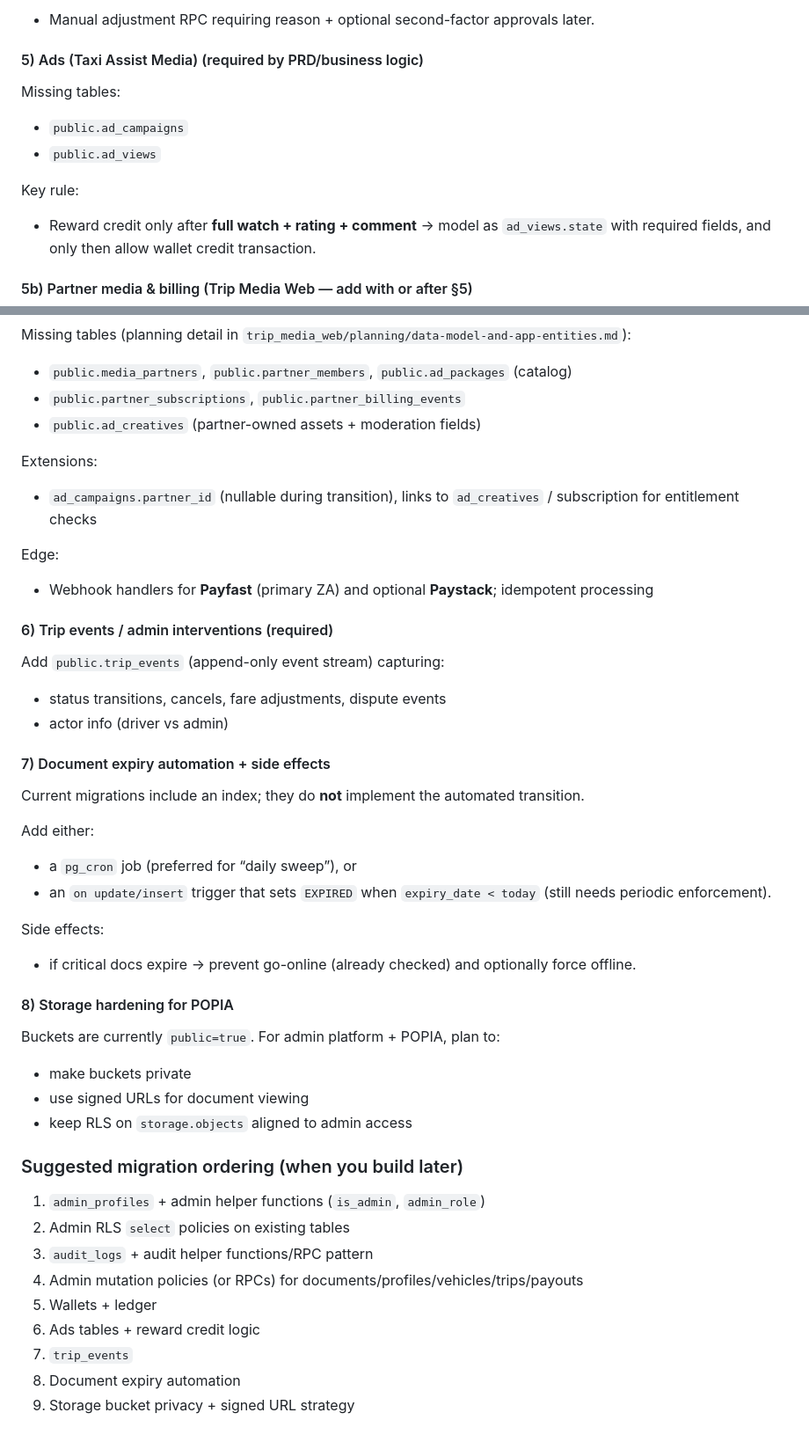
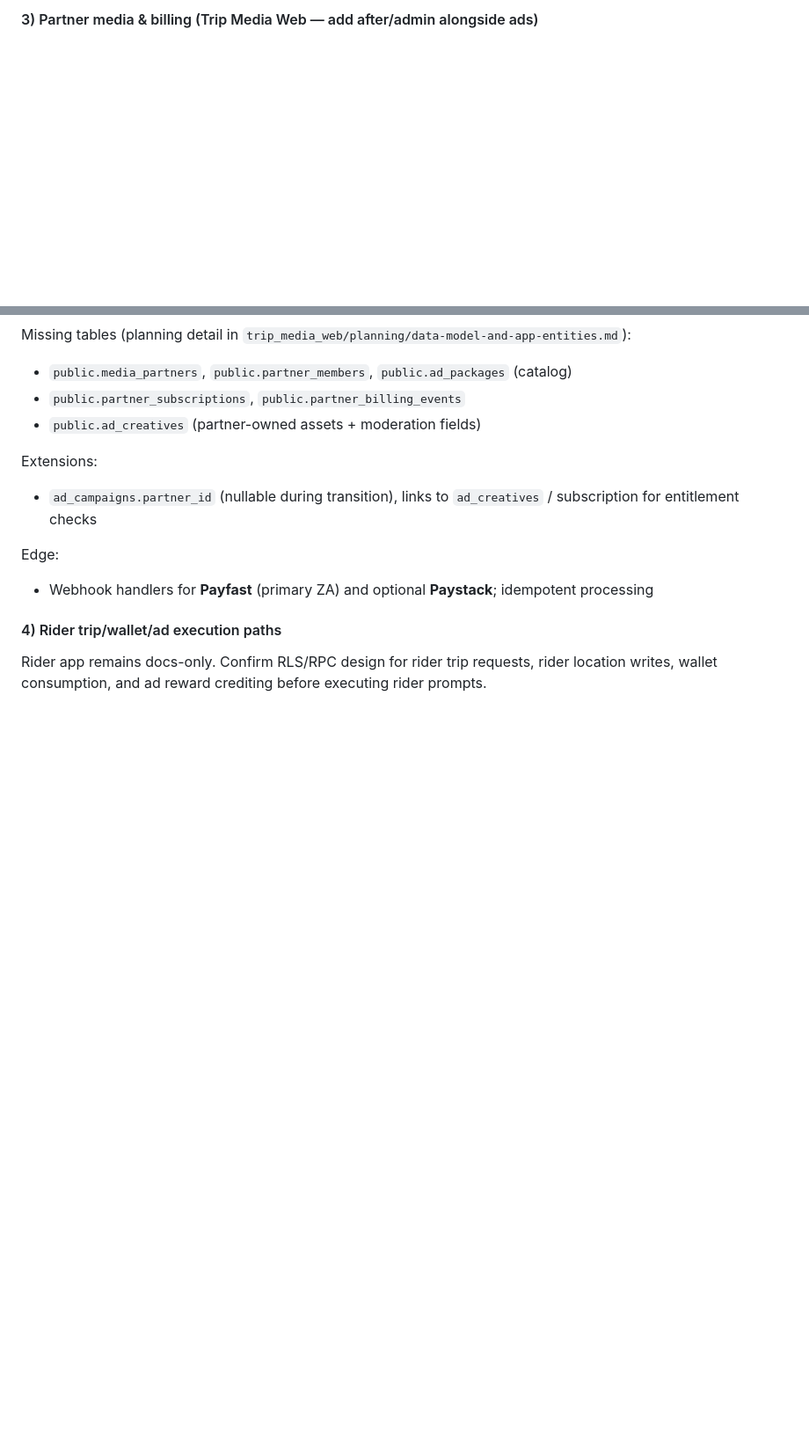
Before and after one commit to namootatech/taxi-assist, a Markdown page: docs/planning/schema-gap-analysis.md, 2 parts joined by grey strips. Shown at 88% size. GitHub-like rendering; blank space fills up the shorter version.

```diff
--- a/docs/planning/schema-gap-analysis.md
+++ b/docs/planning/schema-gap-analysis.md
@@ -126,17 +85,4 @@ Admin actions:
-- Manual adjustment RPC requiring reason + optional second-factor approvals later.
-
-#### 5) Ads (Taxi Assist Media) (required by PRD/business logic)
-
-Missing tables:
-
-- `public.ad_campaigns`
-- `public.ad_views`
-
-Key rule:
-
-- Reward credit only after **full watch + rating + comment** → model as `ad_views.state` with required fields, and only then allow wallet credit transaction.
-
-#### 5b) Partner media & billing (Trip Media Web — add with or after §5)
+#### 3) Partner media & billing (Trip Media Web — add after/admin alongside ads)
 
 Missing tables (planning detail in `trip_media_web/planning/data-model-and-app-entities.md`):
 
@@ -152,42 +98,6 @@ Edge:
 
 - Webhook handlers for **Payfast** (primary ZA) and optional **Paystack**; idempotent processing
 
-#### 6) Trip events / admin interventions (required)
+#### 4) Rider trip/wallet/ad execution paths
 
-Add `public.trip_events` (append-only event stream) capturing:
-
-- status transitions, cancels, fare adjustments, dispute events
-- actor info (driver vs admin)
-
-#### 7) Document expiry automation + side effects
-
-Current migrations include an index; they do **not** implement the automated transition.
-
-Add either:
-
-- a `pg_cron` job (preferred for “daily sweep”), or
-- an `on update/insert` trigger that sets `EXPIRED` when `expiry_date < today` (still needs periodic enforcement).
-
-Side effects:
-
-- if critical docs expire → prevent go-online (already checked) and optionally force offline.
-
-#### 8) Storage hardening for POPIA
-
-Buckets are currently `public=true`. For admin platform + POPIA, plan to:
-
-- make buckets private
-- use signed URLs for document viewing
-- keep RLS on `storage.objects` aligned to admin access
-
-### Suggested migration ordering (when you build later)
-
-1. `admin_profiles` + admin helper functions (`is_admin`, `admin_role`)
-2. Admin RLS `select` policies on existing tables
-3. `audit_logs` + audit helper functions/RPC pattern
-4. Admin mutation policies (or RPCs) for documents/profiles/vehicles/trips/payouts
-5. Wallets + ledger
-6. Ads tables + reward credit logic
-7. `trip_events`
-8. Document expiry automation
-9. Storage bucket privacy + signed URL strategy
+Rider app remains docs-only. Confirm RLS/RPC design for rider trip requests, rider location writes, wallet consumption, and ad reward crediting before executing rider prompts.
```
Also changed, not shown: other parts of docs/planning/schema-gap-analysis.md (+19 -60 lines).
